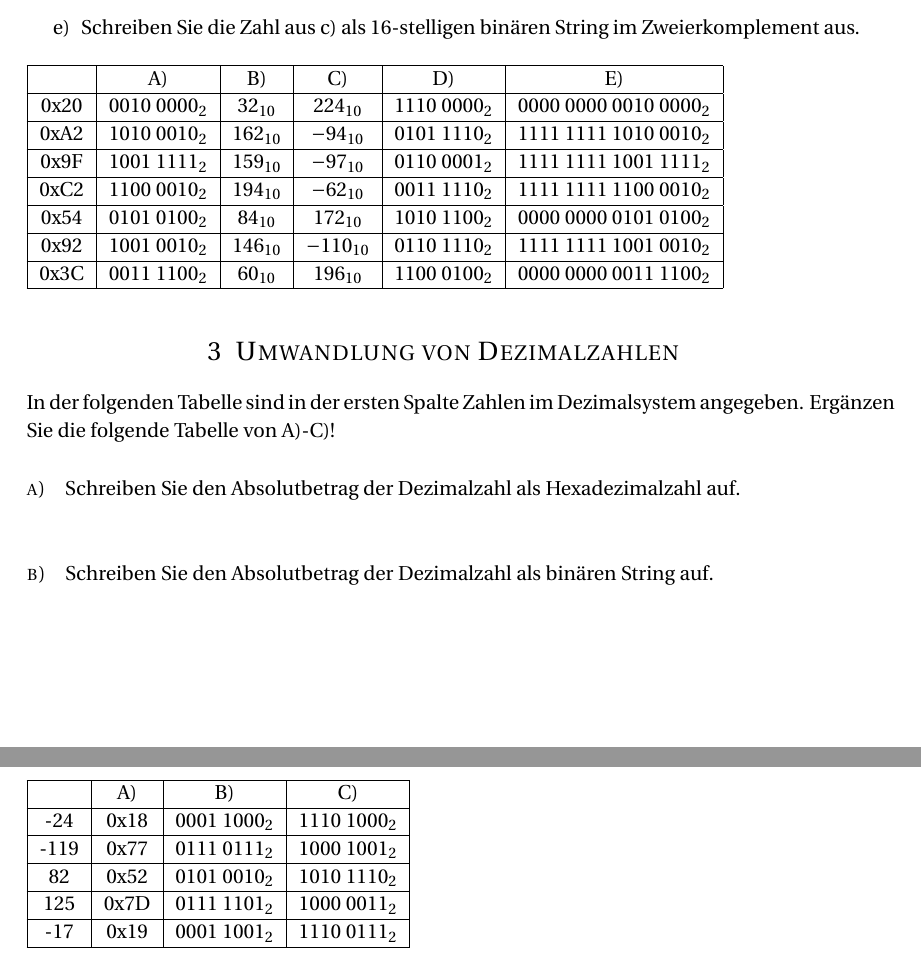
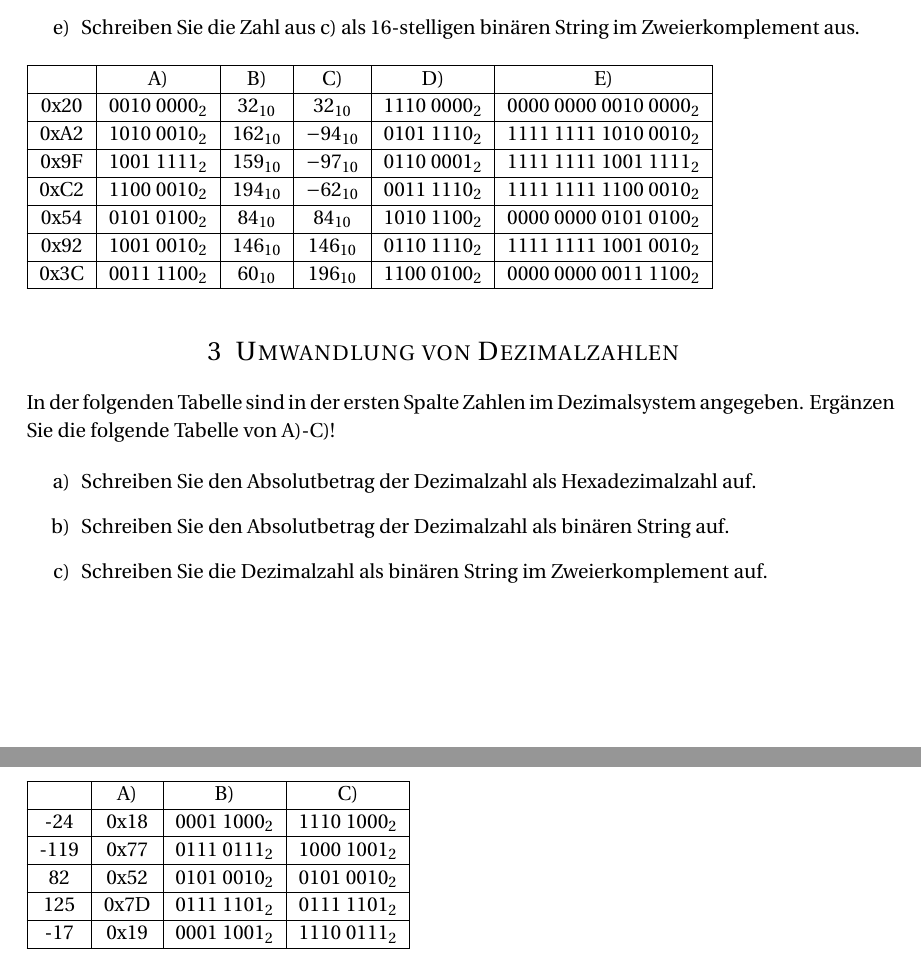
Before and after one commit to Kekziie/Informatik_der_Systeme_SS_2017, a LaTeX problem sheet (IdS_exercises2_2018.tex): two parts of pages 3 and 4 of 8, joined at a grey line, cut so that both start at the same text. Compiled offline with pdfLaTeX.

Commit message:
change some numbers

```diff
--- a/IdS_exercises2_2018.tex
+++ b/IdS_exercises2_2018.tex
@@ -77,7 +77,7 @@ In den folgenden Tabelle sind in den ersten Spalten Zahlen im Hexadezimalsystem
 \hline
 & A) & B) & C) & D) & E) \\
 \hline
-0x20 & 0010 000$0_{2}$ & $32_{10}$ & $224_{10}$ & 1110 000$0_{2}$ & 0000 0000 0010 000$0_{2}$ \\
+0x20 & 0010 000$0_{2}$ & $32_{10}$ & $32_{10}$ & 1110 000$0_{2}$ & 0000 0000 0010 000$0_{2}$ \\
 \hline
 0xA2 & 1010 001$0_{2}$ & $162_{10}$ & $-94_{10}$ & 0101 111$0_{2}$ & 1111 1111 1010 001$0_{2}$ \\
 \hline
@@ -85,28 +85,23 @@ In den folgenden Tabelle sind in den ersten Spalten Zahlen im Hexadezimalsystem
 \hline
 0xC2 & 1100 001$0_{2}$ & $194_{10}$ & $-62_{10}$ & 0011 111$0_{2}$ & 1111 1111 1100 001$0_{2}$ \\
 \hline
-0x54 & 0101 010$0_{2}$ & $84_{10}$ & $172_{10}$ & 1010 110$0_{2}$ & 0000 0000 0101 010$0_{2}$ \\
+0x54 & 0101 010$0_{2}$ & $84_{10}$ & $84_{10}$ & 1010 110$0_{2}$ & 0000 0000 0101 010$0_{2}$ \\
 \hline
-0x92 & 1001 001$0_{2}$ & $146_{10}$ & $-110_{10}$ & 0110 111$0_{2}$ & 1111 1111 1001 001$0_{2}$ \\
+0x92 & 1001 001$0_{2}$ & $146_{10}$ & $146_{10}$ & 0110 111$0_{2}$ & 1111 1111 1001 001$0_{2}$ \\
 \hline
 0x3C & 0011 110$0_{2}$ & $60_{10}$ & $196_{10}$ & 1100 010$0_{2}$ & 0000 0000 0011 110$0_{2}$ \\
 \hline
 \end{tabular} \\
 
 %--------------------------------------------------
-
 \section{Umwandlung von Dezimalzahlen}
-
 In der folgenden Tabelle sind in der ersten Spalte Zahlen im Dezimalsystem angegeben. Ergänzen Sie die folgende Tabelle von A)-C)!
 
-\paragraph{a)}
-Schreiben Sie den Absolutbetrag der Dezimalzahl als Hexadezimalzahl auf. \\
-
-\paragraph{b)}
-Schreiben Sie den Absolutbetrag der Dezimalzahl als binären String auf. \\
-
-\paragraph{c)}
-Schreiben Sie die Dezimalzahl als binären String im Zweierkomplement auf. \\
+\begin{itemize}
+\item[a)] Schreiben Sie den Absolutbetrag der Dezimalzahl als Hexadezimalzahl auf.
+\item[b)] Schreiben Sie den Absolutbetrag der Dezimalzahl als binären String auf.
+\item[c)] Schreiben Sie die Dezimalzahl als binären String im Zweierkomplement auf.
+\end{itemize}
 
 \begin{tabular}{|c|c|c|c|}
 \hline
@@ -116,9 +111,9 @@ Schreiben Sie die Dezimalzahl als binären String im Zweierkomplement auf. \\
 \hline
 -119  & 0x77 & 0111 011$1_{2}$ & 1000 100$1_{2}$ \\
 \hline
-82   & 0x52 & 0101 001$0_{2}$ & 1010 111$0_{2}$ \\
+82   & 0x52 & 0101 001$0_{2}$ & 0101 001$0_{2}$ \\
 \hline
-125  & 0x7D & 0111 110$1_{2}$ & 1000 001$1_{2}$ \\
+125  & 0x7D & 0111 110$1_{2}$ & 0111 110$1_{2}$ \\
 \hline
 -17   & 0x19 & 0001 100$1_{2}$ & 1110 011$1_{2}$ \\
 \hline
```
